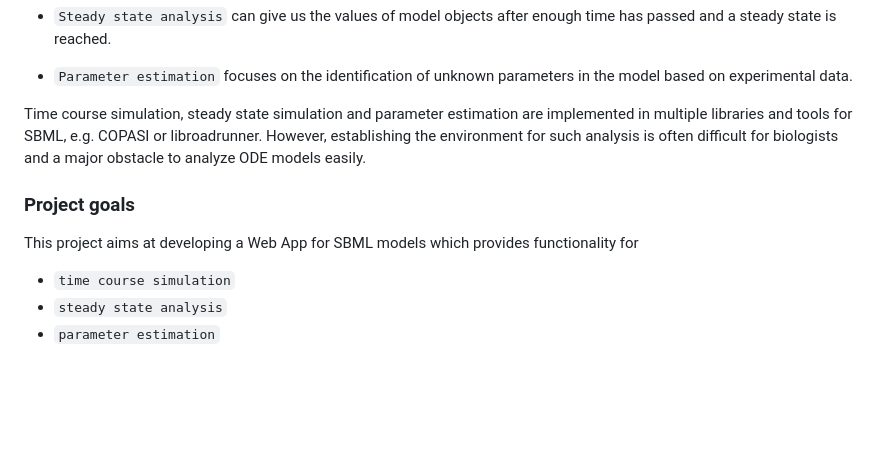
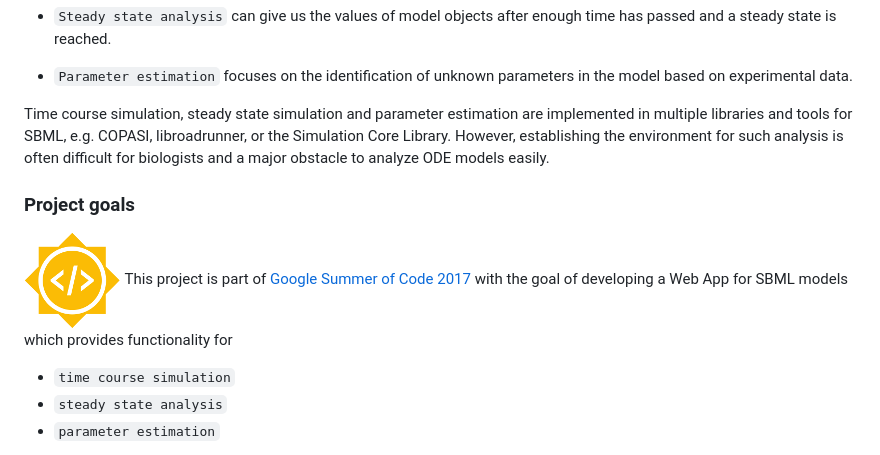
Before and after one commit to TakahiroYamada/SBMLWebApp, a Markdown page: README.md, the part around the change printed below. GitHub-like rendering; pictures changed too: docs/images/gsoc-icon.png (added); blank space fills up the shorter version.

Commit message:
gsoc info added

```diff
--- a/README.md
+++ b/README.md
@@ -17,10 +17,13 @@ understand the dynamical variation of species in model.
 in the model based on experimental data.
 
 Time course simulation, steady state simulation and parameter estimation are implemented in multiple
-libraries and tools for SBML, e.g. COPASI or libroadrunner. However, establishing the environment for such analysis
+libraries and tools for SBML, e.g. COPASI, libroadrunner, or the Simulation Core Library. However, establishing the environment for such analysis
 is often difficult for biologists and a major obstacle to analyze ODE models easily.
 ### Project goals
-This project aims at developing a Web App for SBML models which provides functionality for
+
+![GSOC 2017](./docs/images/gsoc-icon.png)
+This project is part of [Google Summer of Code 2017](https://summerofcode.withgoogle.com/) with the goal of
+developing a Web App for SBML models which provides functionality for
 
 * `time course simulation`
 * `steady state analysis`
```
Also changed, not shown: other parts of README.md (+1 -1 lines).
